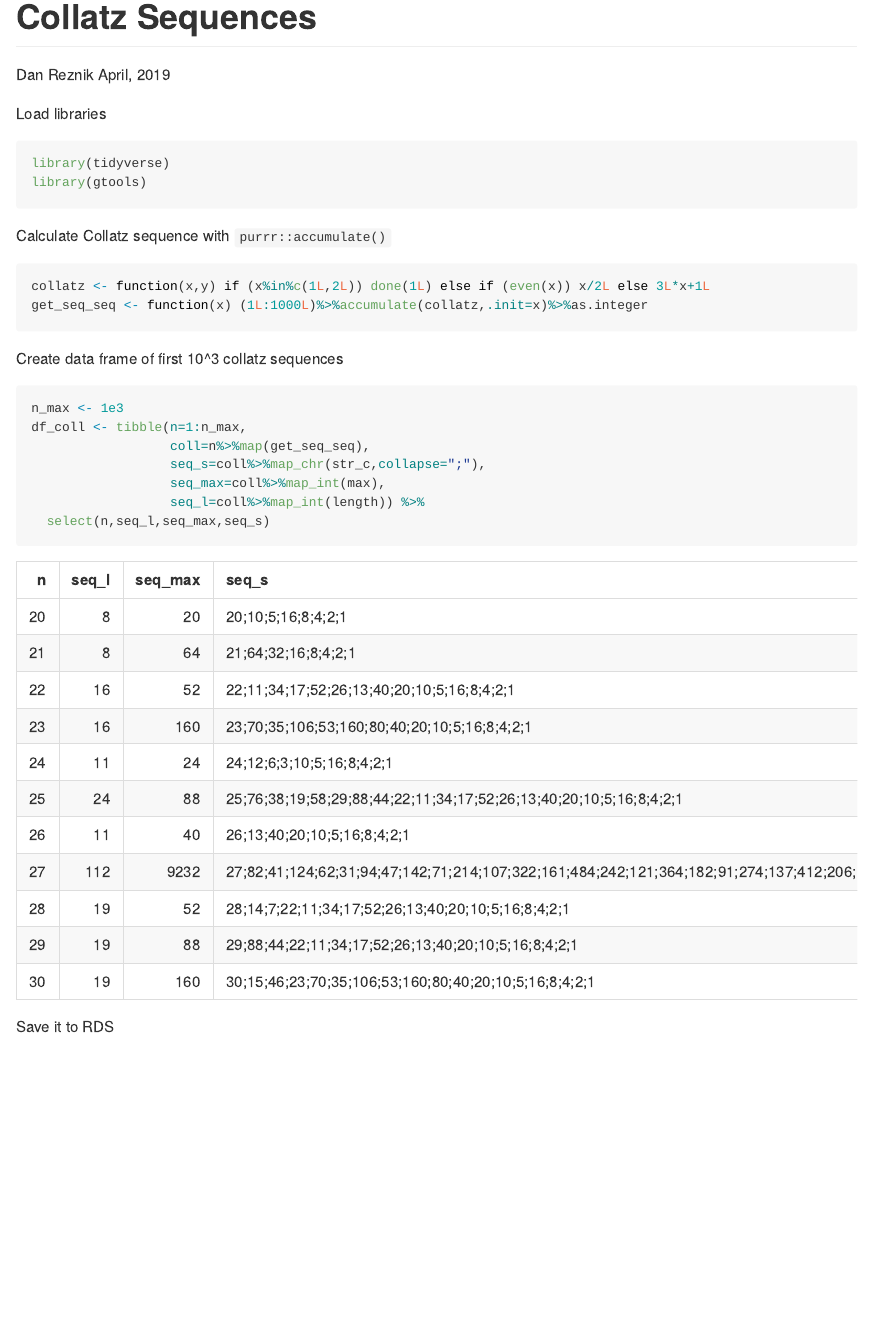
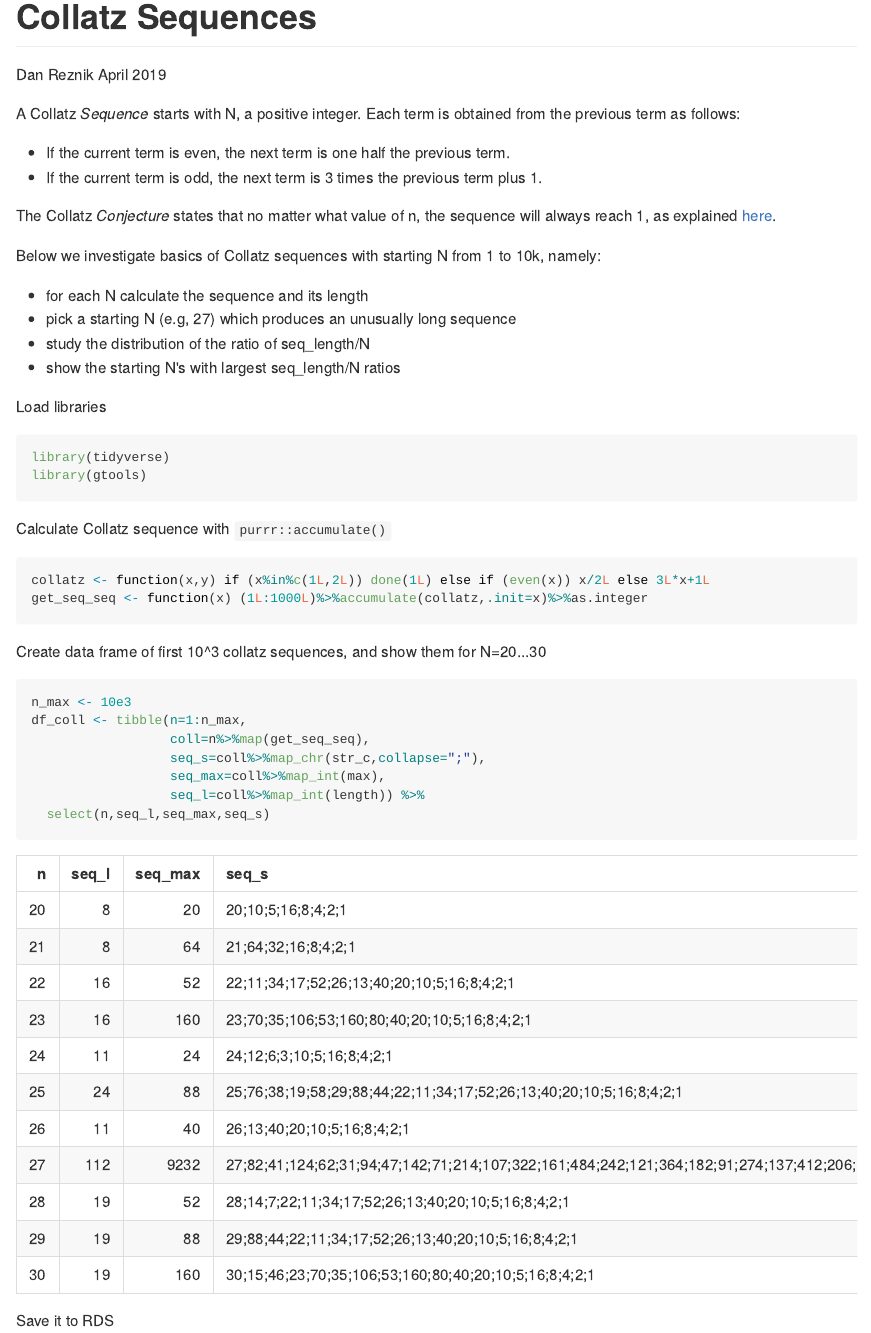
Before and after one commit to dan-reznik/Collatz-Sequences, an R Markdown document (README.Rmd): the page in a window 1100 px wide, from its top. The pictures show the output file README.md that the author committed with the source, drawn offline in the style of GitHub.

Commit message:
2nd commit

````diff
--- a/README.Rmd
+++ b/README.Rmd
@@ -1,9 +1,23 @@
 ---
 title: "Collatz Sequences"
 author: Dan Reznik
-date: April, 2019
+date: April 2019
 output: github_document
 ---
+
+A Collatz *Sequence* starts with N, a positive integer. Each term is obtained from the previous term as follows:
+
+* If the current term is even, the next term is one half the previous term.
+* If the current term is odd, the next term is 3 times the previous term plus 1.
+
+The Collatz *Conjecture* states that no matter what value of n, the sequence will always reach 1, as explained [here](https://en.wikipedia.org/wiki/Collatz_conjecture).
+
+Below we investigate basics of Collatz sequences with starting N from 1 to 10k, namely:
+
+* for each N calculate the sequence and its length
+* pick a starting N (e.g, 27) which produces an unusually long sequence
+* study the distribution of the ratio of seq_length/N
+* show the starting N's with largest seq_length/N ratios
 
 ```{r,echo=F}
 knitr::opts_chunk$set(
@@ -30,10 +44,10 @@ collatz <- function(x,y) if (x%in%c(1L,2L)) done(1L) else if (even(x)) x/2L else
 get_seq_seq <- function(x) (1L:1000L)%>%accumulate(collatz,.init=x)%>%as.integer
 ```
 
-Create data frame of first 10^3 collatz sequences
+Create data frame of first 10^3 collatz sequences, and show them for N=20...30
 
 ```{r}
-n_max <- 1e3
+n_max <- 10e3
 df_coll <- tibble(n=1:n_max,
                   coll=n%>%map(get_seq_seq),
                   seq_s=coll%>%map_chr(str_c,collapse=";"),
````
Also changed, not shown: README.md, README.Rmd (9 more changed lines), 10 other files.
